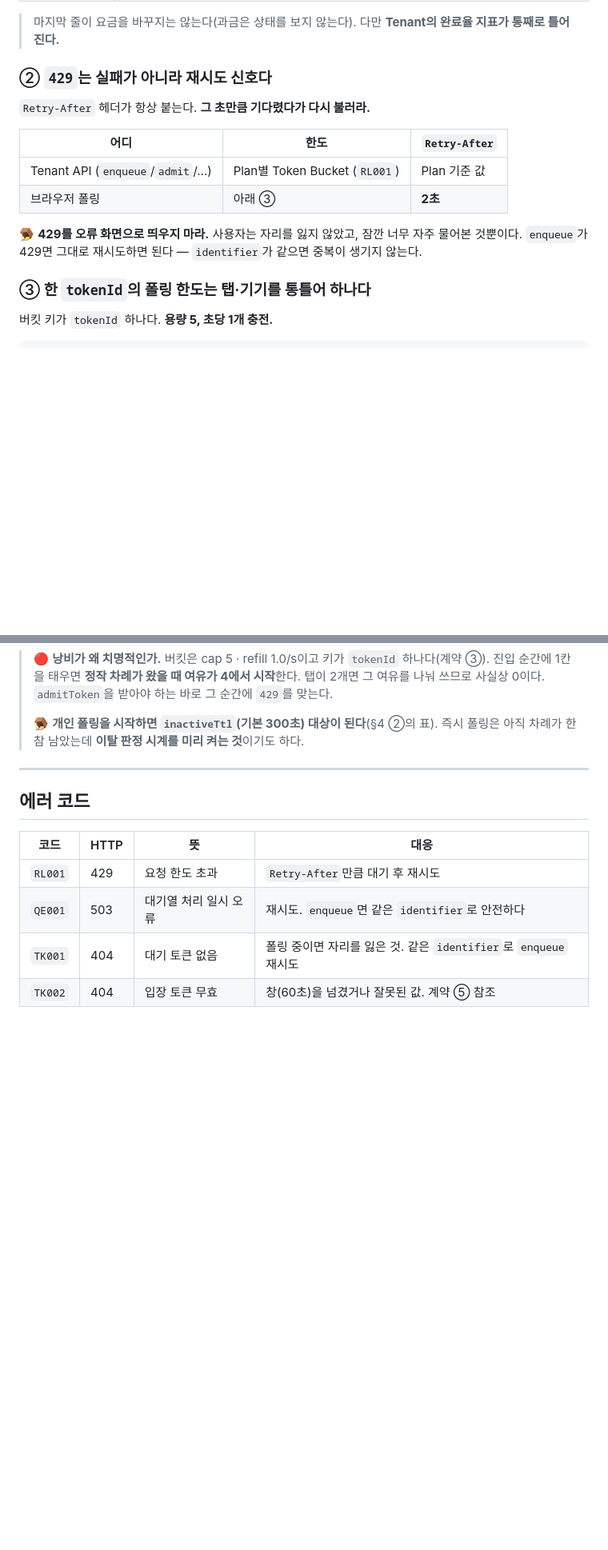
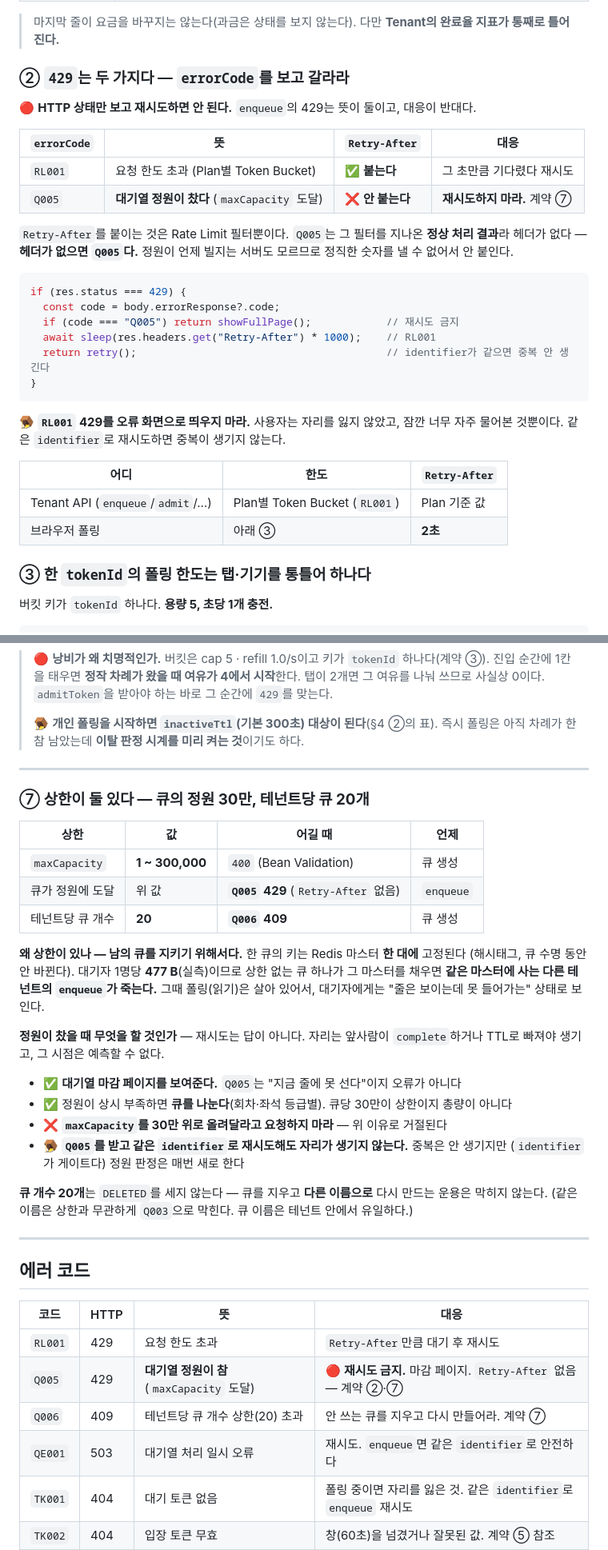
Before and after one commit to S-Onix/queue-platform, a Markdown page: doc/TENANT_INTEGRATION.md, 2 parts joined by grey strips. Shown at 80% size. Rendered like a GitHub page; blank space fills up the shorter version.

Commit message:
docs(tenant): 상한 둘을 계약으로 올리고, 429가 두 가지라는 사실을 바로잡는다
`TENANT_INTEGRATION.md`에 `maxCapacity`·큐 개수 상한 언급이 0건이었다. 계약 문서인데
비어 있었고, 그 사이 계약 ②가 **거짓을 안내하고 있었다.**

문서는 "`Retry-After` 헤더가 항상 붙는다. 그 초만큼 기다렸다 다시 불러라"라고 썼는데,
`Retry-After`를 붙이는 것은 `RateLimitFilter`뿐이다. `Q005`(정원 참)는 그 필터를 지나온
정상 처리 결과라 헤더가 없다. 문서대로 하는 테넌트는 **정원이 찬 큐에 헤더도 없이
무한 재시도**한다. 자리는 앞사람이 complete하거나 TTL로 빠져야 생기므로 재시도로는 안 열린다.

429를 내는 코드가 `Q005`·`RL001` **둘뿐**임을 전수 확인했다. 그래서
**"429인데 Retry-After가 없으면 Q005"** 가 성립하고, 그걸 판별 규칙으로 적었다.
`errorCode`로 가르는 예시 코드도 함께 넣었다.

`maxCapacity` 1~300,000(400) · 정원 도달 시 `Q005` 429 · 테넌트당 큐 20개(`Q006` 409).

이유를 테넌트가 읽을 언어로 적었다 — **남의 큐를 지키기 위해서다.** 큐의 키는 해시태그로
Redis 마스터 한 대에 고정되고 대기자 1명당 477 B(실측)라, 상한 없는 큐 하나가 그 마스터를
채우면 같은 마스터에 사는 다른 테넌트의 enqueue가 죽는다. 그때 폴링은 살아 있어서 대기자에겐
"줄은 보이는데 못 들어가는" 상태로 보인다. 그래서 "올려달라"는 요청은 거절된다 —
정원이 부족하면 큐를 나눠라(큐당 30만이 상한이지 총량이 아니다).

에러 코드 표에 `Q005`·`Q006`, 흔한 실수에 "429를 errorCode 없이 뭉뚱그려 재시도한다"를 추가.
소비처 전파: `CLAUDE.md`·`FRS_final.md`의 "계약 6건" → 7건 (잔재 0 확인).

````diff
--- a/doc/TENANT_INTEGRATION.md
+++ b/doc/TENANT_INTEGRATION.md
@@ -260,17 +260,35 @@ curl -X POST .../api/v1/queues/{queueId}/tokens/{tokenId}/complete \
 > 마지막 줄이 요금을 바꾸지는 않는다(과금은 상태를 보지 않는다). 다만 **Tenant의 완료율 지표가
 > 통째로 틀어진다.**
 
-### ② `429`는 실패가 아니라 **재시도 신호**다
+### ② `429`는 **두 가지**다 — `errorCode`를 보고 갈라라
 
-`Retry-After` 헤더가 항상 붙는다. **그 초만큼 기다렸다가 다시 불러라.**
+🔴 **HTTP 상태만 보고 재시도하면 안 된다.** `enqueue`의 429는 뜻이 둘이고, 대응이 반대다.
+
+| `errorCode` | 뜻 | `Retry-After` | 대응 |
+|---|---|---|---|
+| `RL001` | 요청 한도 초과 (Plan별 Token Bucket) | ✅ **붙는다** | 그 초만큼 기다렸다 재시도 |
+| `Q005` | **대기열 정원이 찼다** (`maxCapacity` 도달) | ❌ **안 붙는다** | **재시도하지 마라.** 계약 ⑦ |
+
+`Retry-After`를 붙이는 것은 Rate Limit 필터뿐이다. `Q005`는 그 필터를 지나온 **정상 처리 결과**라
+헤더가 없다 — **헤더가 없으면 `Q005`다.** 정원이 언제 빌지는 서버도 모르므로 정직한 숫자를
+낼 수 없어서 안 붙인다.
+
+```js
+if (res.status === 429) {
+  const code = body.errorResponse?.code;
+  if (code === "Q005") return showFullPage();            // 재시도 금지
+  await sleep(res.headers.get("Retry-After") * 1000);    // RL001
+  return retry();                                        // identifier가 같으면 중복 안 생긴다
+}
+```
+
+🪤 **`RL001` 429를 오류 화면으로 띄우지 마라.** 사용자는 자리를 잃지 않았고, 잠깐 너무 자주
+물어본 것뿐이다. 같은 `identifier`로 재시도하면 중복이 생기지 않는다.
 
 | 어디 | 한도 | `Retry-After` |
 |---|---|---|
 | Tenant API (`enqueue`/`admit`/…) | Plan별 Token Bucket (`RL001`) | Plan 기준 값 |
 | 브라우저 폴링 | 아래 ③ | **2초** |
-
-🪤 **429를 오류 화면으로 띄우지 마라.** 사용자는 자리를 잃지 않았고, 잠깐 너무 자주 물어본 것뿐이다.
-`enqueue`가 429면 그대로 재시도하면 된다 — `identifier`가 같으면 중복이 생기지 않는다.
 
 ### ③ **한 `tokenId`의 폴링 한도는 탭·기기를 통틀어 하나다**
 
@@ -361,11 +379,40 @@ setTimeout(tick, (base + Math.random() * Math.max(1, base / 4)) * 1000);   //
 
 ---
 
+### ⑦ **상한이 둘 있다 — 큐의 정원 30만, 테넌트당 큐 20개**
+
+| 상한 | 값 | 어길 때 | 언제 |
+|---|---|---|---|
+| `maxCapacity` | **1 ~ 300,000** | `400` (Bean Validation) | 큐 생성 |
+| 큐가 정원에 도달 | 위 값 | **`Q005` 429** (`Retry-After` 없음) | `enqueue` |
+| 테넌트당 큐 개수 | **20** | **`Q006` 409** | 큐 생성 |
+
+**왜 상한이 있나 — 남의 큐를 지키기 위해서다.** 한 큐의 키는 Redis 마스터 **한 대에** 고정된다
+(해시태그, 큐 수명 동안 안 바뀐다). 대기자 1명당 **477 B**(실측)이므로 상한 없는 큐 하나가
+그 마스터를 채우면 **같은 마스터에 사는 다른 테넌트의 `enqueue`가 죽는다.** 그때 폴링(읽기)은
+살아 있어서, 대기자에게는 "줄은 보이는데 못 들어가는" 상태로 보인다.
+
+**정원이 찼을 때 무엇을 할 것인가** — 재시도는 답이 아니다. 자리는 앞사람이
+`complete`하거나 TTL로 빠져야 생기고, 그 시점은 예측할 수 없다.
+
+- ✅ **대기열 마감 페이지를 보여준다.** `Q005`는 "지금 줄에 못 선다"이지 오류가 아니다
+- ✅ 정원이 상시 부족하면 **큐를 나눈다**(회차·좌석 등급별). 큐당 30만이 상한이지 총량이 아니다
+- ❌ **`maxCapacity`를 30만 위로 올려달라고 요청하지 마라** — 위 이유로 거절된다
+- 🪤 **`Q005`를 받고 같은 `identifier`로 재시도해도 자리가 생기지 않는다.** 중복은 안 생기지만
+  (`identifier`가 게이트다) 정원 판정은 매번 새로 한다
+
+**큐 개수 20개**는 `DELETED`를 세지 않는다 — 큐를 지우고 **다른 이름으로** 다시 만드는 운용은
+막히지 않는다. (같은 이름은 상한과 무관하게 `Q003`으로 막힌다. 큐 이름은 테넌트 안에서 유일하다.)
+
+---
+
 ## 에러 코드
 
 | 코드 | HTTP | 뜻 | 대응 |
 |---|---|---|---|
 | `RL001` | 429 | 요청 한도 초과 | `Retry-After`만큼 대기 후 재시도 |
+| `Q005` | 429 | **대기열 정원이 참** (`maxCapacity` 도달) | 🔴 **재시도 금지.** 마감 페이지. `Retry-After` 없음 — 계약 ②·⑦ |
+| `Q006` | 409 | 테넌트당 큐 개수 상한(20) 초과 | 안 쓰는 큐를 지우고 다시 만들어라. 계약 ⑦ |
 | `QE001` | 503 | 대기열 처리 일시 오류 | 재시도. `enqueue`면 같은 `identifier`로 안전하다 |
 | `TK001` | 404 | 대기 토큰 없음 | 폴링 중이면 자리를 잃은 것. 같은 `identifier`로 `enqueue` 재시도 |
 | `TK002` | 404 | 입장 토큰 무효 | 창(60초)을 넘겼거나 잘못된 값. 계약 ⑤ 참조 |
````
Also changed, not shown: other parts of doc/TENANT_INTEGRATION.md (+4 -2 lines), CLAUDE.md (+1 -1 lines), doc/FRS_final.md (+1 -1 lines).
